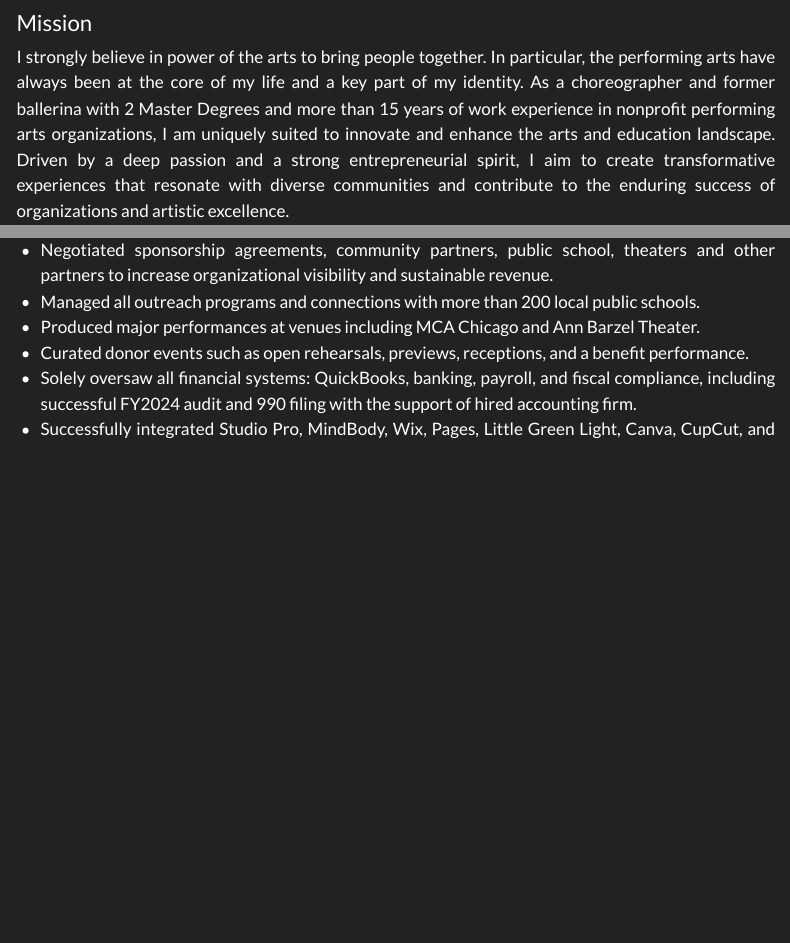
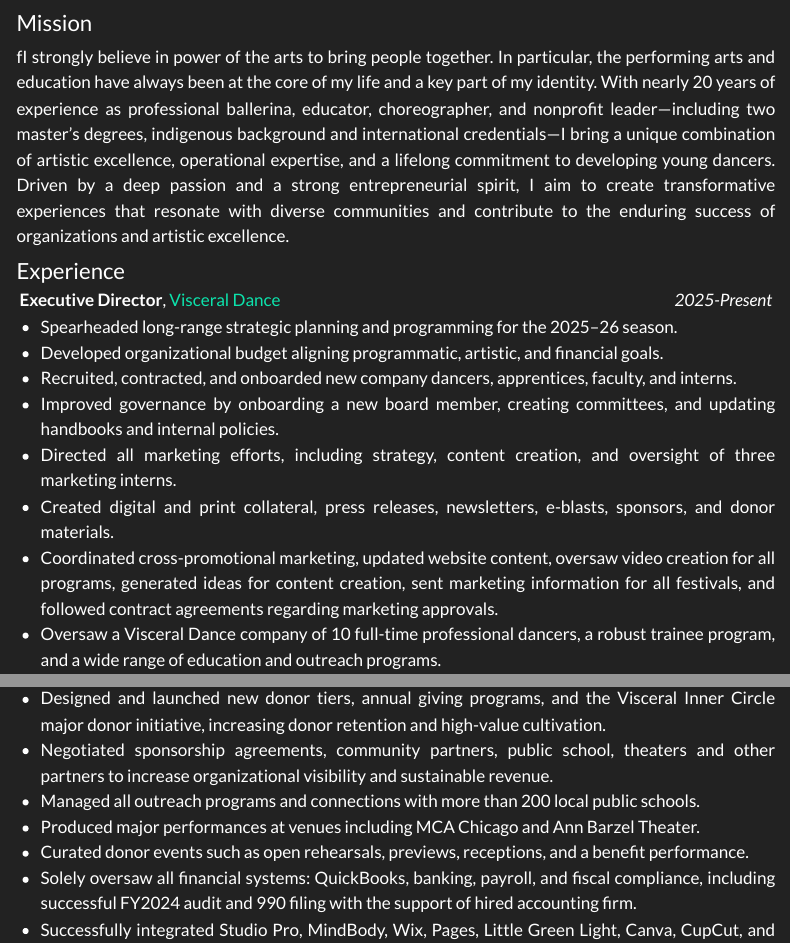
Before and after one commit to irinalapteva/irinalapteva.github.io, a Quarto document (cv/index.qmd): the page in a window 1100 px wide, from 90 px down, and a second part further down, joined at a grey line. Rendered offline with R 4.5, knitr and Pandoc in place of Quarto, with nearby package versions; menus at the side of the page are left out.

Commit message:
update cv

```diff
--- a/cv/index.qmd
+++ b/cv/index.qmd
@@ -27,19 +27,20 @@ format:
 
 ### Mission
 
-I strongly believe in power of the arts to bring people together. In particular, the performing arts have always been at the core of my life and a key part of my identity. As a choreographer and former ballerina with 2 Master Degrees and more than 15 years of work experience in nonprofit performing arts organizations, I am uniquely suited to innovate and enhance the arts and education landscape. Driven by a deep passion and a strong entrepreneurial spirit, I aim to create transformative experiences that resonate with diverse communities and contribute to the enduring success of organizations and artistic excellence.
+fI strongly believe in power of the arts to bring people together. In particular, the performing arts and education have always been at the core of my life and a key part of my identity. With nearly 20 years of experience as professional ballerina, educator, choreographer, and nonprofit leader—including two master’s degrees, indigenous background and international credentials—I bring a unique combination of artistic excellence, operational expertise, and a lifelong commitment to developing young dancers. Driven by a deep passion and a strong entrepreneurial spirit, I aim to create transformative experiences that resonate with diverse communities and contribute to the enduring success of organizations and artistic excellence.
 
 ### Experience
 
 ###### **Executive Director**, [Visceral Dance](https://www.visceraldance.com) [2025-Present]{.cvdate}
 
--   Spearheaded long-range strategic planning and artistic visioning for the 2025–26 season.
+-   Spearheaded long-range strategic planning and programming for the 2025–26 season.
 -   Developed organizational budget aligning programmatic, artistic, and financial goals.
 -   Recruited, contracted, and onboarded new company dancers, apprentices, faculty, and interns.
 -   Improved governance by onboarding a new board member, creating committees, and updating handbooks and internal policies.
 -   Directed all marketing efforts, including strategy, content creation, and oversight of three marketing interns.
 -   Created digital and print collateral, press releases, newsletters, e-blasts, sponsors, and donor materials.
--   Cross promotional marketing, updating website, overseeing video creation for all programs, generating ideas for content creation, sending marketing information for all the festivals and following contract agreements regarding marketing approvals.
+-   Coordinated cross-promotional marketing, updated website content, oversaw video creation for all programs, generated ideas for content creation, sent marketing information for all festivals, and followed contract agreements regarding marketing approvals.
+-   Oversaw a Visceral Dance company of 10 full-time professional dancers, a robust trainee program, and a wide range of education and outreach programs.
 -   Designed and launched new donor tiers, annual giving programs, and the Visceral Inner Circle major donor initiative, increasing donor retention and high-value cultivation.
 -   Negotiated sponsorship agreements, community partners, public school, theaters and other partners to increase organizational visibility and sustainable revenue.
 -   Managed all outreach programs and connections with more than 200 local public schools.
```
Also changed, not shown: cv/index.qmd (2 more changed lines).
